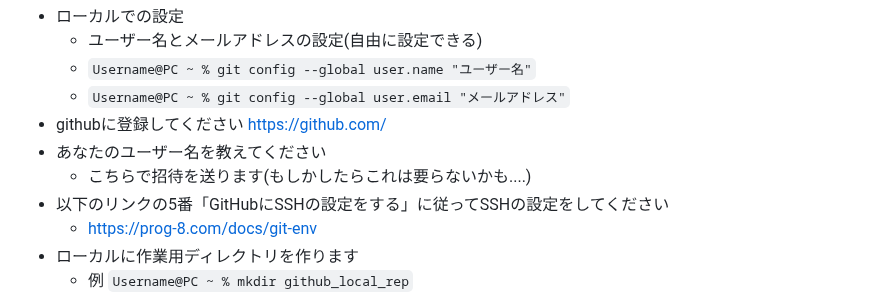
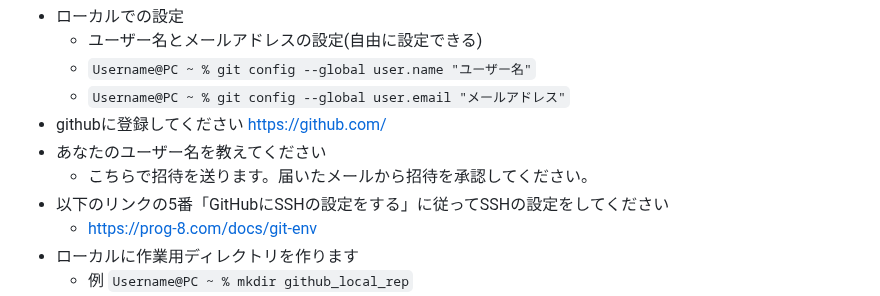
Before and after one commit to SATSUKIUM/2024B4Experiment, a Markdown page: README.md, the part around the change. Drawn GitHub-style.

```diff
--- a/README.md
+++ b/README.md
@@ -24,7 +24,7 @@ githubではスクリプトやマクロを共同編集できます。1つのフ
     - `Username@PC ~ % git config --global user.email "メールアドレス"`
 - githubに登録してください https://github.com/
 - あなたのユーザー名を教えてください
-    - こちらで招待を送ります(もしかしたらこれは要らないかも....)
+    - こちらで招待を送ります。届いたメールから招待を承認してください。
 - 以下のリンクの5番「GitHubにSSHの設定をする」に従ってSSHの設定をしてください
     - https://prog-8.com/docs/git-env
 - ローカルに作業用ディレクトリを作ります
```
